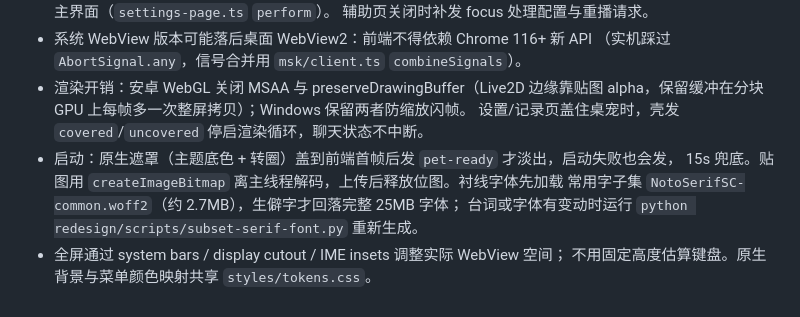
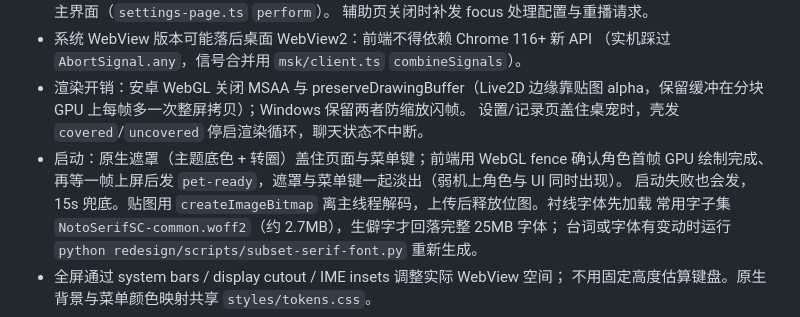
Before and after one commit to liminalselves/Aliya_pet, a Markdown page: docs/ANDROID.md, the part around the change. Drawn GitHub-style.

Commit message:
docs: 更新安卓启动遮罩撤除时机说明

```diff
--- a/docs/ANDROID.md
+++ b/docs/ANDROID.md
@@ -44,8 +44,9 @@ Android 使用共享 TypeScript 前端与 Kotlin 薄壳。聊天与 Windows 复
 - 渲染开销：安卓 WebGL 关闭 MSAA 与 preserveDrawingBuffer（Live2D 边缘靠贴图
   alpha，保留缓冲在分块 GPU 上每帧多一次整屏拷贝）；Windows 保留两者防缩放闪帧。
   设置/记录页盖住桌宠时，壳发 `covered`/`uncovered` 停启渲染循环，聊天状态不中断。
-- 启动：原生遮罩（主题底色 + 转圈）盖到前端首帧后发 `pet-ready` 才淡出，启动失败也会发，
-  15s 兜底。贴图用 `createImageBitmap` 离主线程解码，上传后释放位图。衬线字体先加载
+- 启动：原生遮罩（主题底色 + 转圈）盖住页面与菜单键；前端用 WebGL fence 确认角色首帧
+  GPU 绘制完成、再等一帧上屏后发 `pet-ready`，遮罩与菜单键一起淡出（弱机上角色与 UI 同时出现）。
+  启动失败也会发，15s 兜底。贴图用 `createImageBitmap` 离主线程解码，上传后释放位图。衬线字体先加载
   常用字子集 `NotoSerifSC-common.woff2`（约 2.7MB），生僻字才回落完整 25MB 字体；
   台词或字体有变动时运行 `python redesign/scripts/subset-serif-font.py` 重新生成。
 - 全屏通过 system bars / display cutout / IME insets 调整实际 WebView 空间；
```
